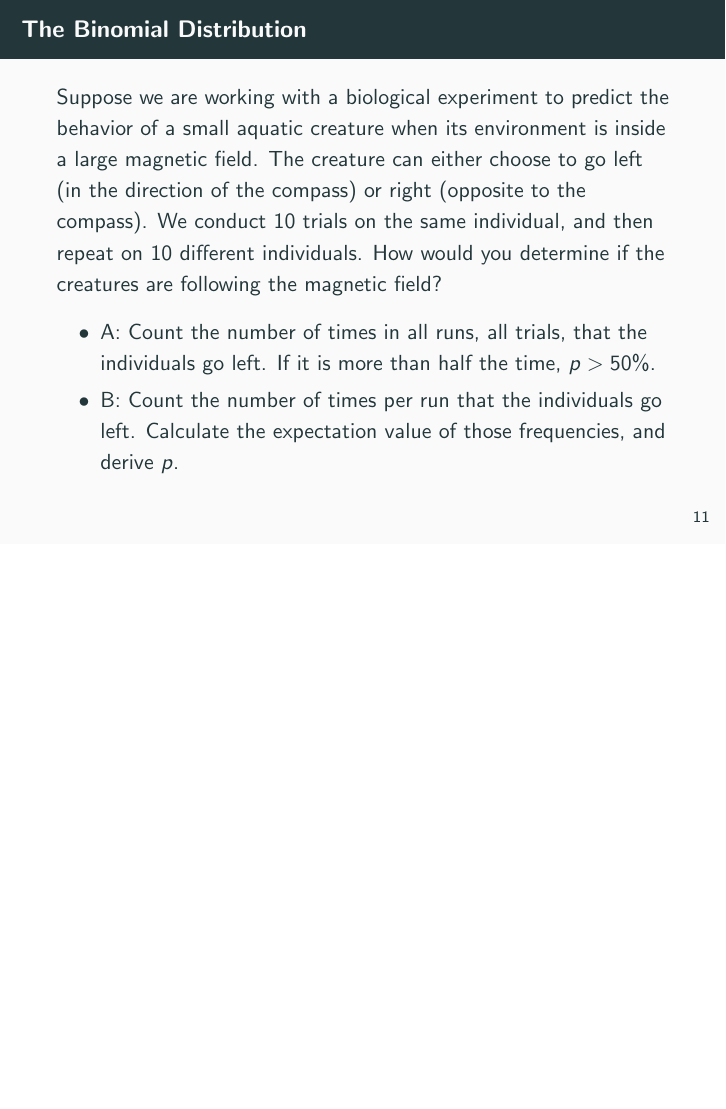
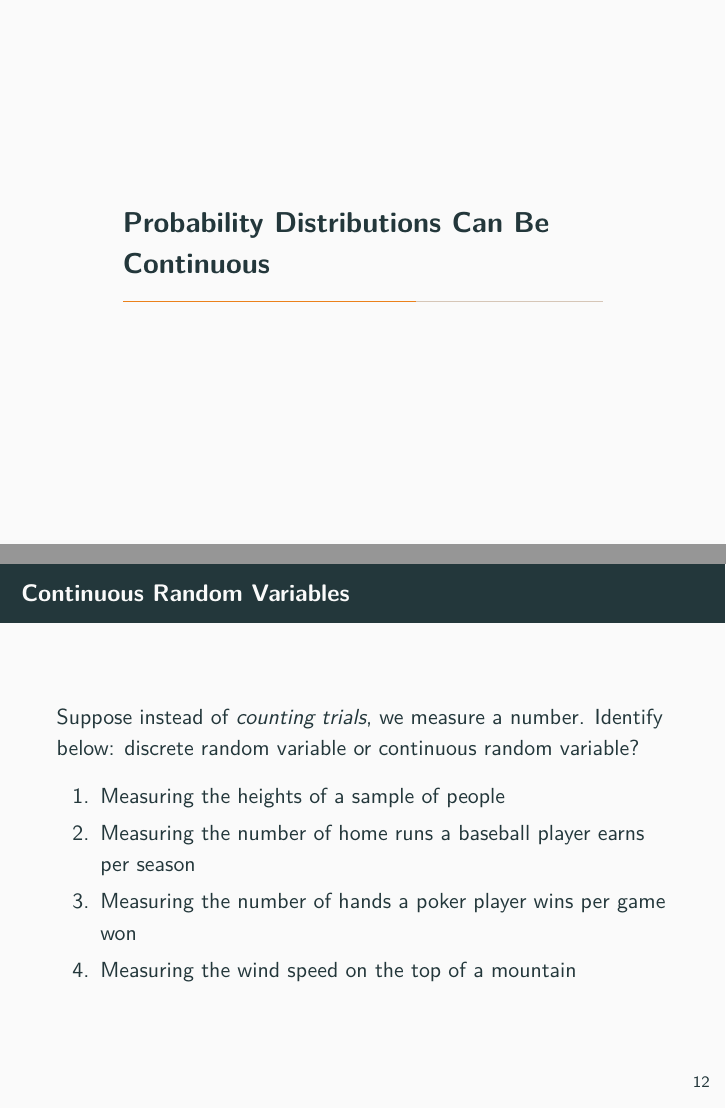
Before and after one commit to 918particle/ElementaryStatistics, LaTeX slides (unit1/unit_1.1_lecture.tex): page 15 of 15 before the commit and pages 16 and 17 of 27 after it, the two joined at a grey line, the shorter picture padded with empty space. The pictures show the PDF file unit1/unit_1.1_lecture.pdf that the author committed with the source.

Commit message:
Added 1.1 lecture notes and also Warm Up 11.

```diff
--- a/unit1/unit_1.1_lecture.tex
+++ b/unit1/unit_1.1_lecture.tex
@@ -168,3 +168,22 @@ Suppose we are working with a biological experiment to predict the behavior of a
 \end{itemize}
 \end{frame}
 
+\section{Probability Distributions Can Be Continuous}
+
+\begin{frame}{Continuous Random Variables}
+Suppose instead of \textit{counting trials}, we measure a number.  Identify below: discrete random variable or continuous random variable?
+\begin{enumerate}
+\item Measuring the heights of a sample of people
+\item Measuring the number of home runs a baseball player earns per season
+\item Measuring the number of hands a poker player wins per game won
+\item Measuring the wind speed on the top of a mountain
+\end{enumerate}
+\end{frame}
+
+\begin{frame}{Continuous Random Variables}
+\begin{figure}
+\centering
+\includegraphics[width=8cm]{figures/uniform.png}
+\caption{\label{fig:uniform} A uniform PDF of a \textit{continuous random variable.}}
+\end{figure}
+\begin{itemize}
@@ -170,0 +193,35 @@ Suppose we are working with a biological experiment to predict the behavior of a
+\end{itemize}
+\end{frame}
+
+\begin{frame}{Continuous Random Variables}
+\begin{figure}
+\centering
+\includegraphics[width=8cm]{figures/uniform.png}
+\caption{\label{fig:uniform} A uniform PDF of a \textit{continuous random variable.}}
+\end{figure}
+\begin{itemize}
+\item Normalization: $p(x) = 1/(b-a)$
+\item Probability that $x_1 < x < x_2$? $(x_2 - x_1)/(x_2 + x_1)$
+\item $E[x] = \mu = (b+a)/2$, $\sqrt{Var[x]} = \sigma = \sqrt{(b-a)^2/12}$
+\end{itemize}
+\end{frame}
+
+\begin{frame}{Continuous Random Variables}
+\begin{figure}
+\centering
+\includegraphics[width=8cm]{figures/exp.png}
+\caption{\label{fig:exp} An exponential PDF of a \textit{continuous random variable.}}
+\end{figure}
+\end{frame}
+
+\begin{frame}{Continuous Random Variables}
+\begin{figure}
+\centering
+\includegraphics[width=8cm]{figures/normal.png}
+\caption{\label{fig:norm} A normal distribution PDF of a \textit{continuous random variable.}}
+\end{figure}
+\end{frame}
+
+\begin{frame}{Continuous Random Variables}
+Suppose we record the volume of milk a baby drinks per feeding when between the ages of 0-3 months.  The volumes are \textbf{\alert{uniformly}} distributed between 3.0 and 4.0 ounces per feeding.  We record 100 measurements.
+\begin{itemize}
@@ -170,0 +232,10 @@ Suppose we are working with a biological experiment to predict the behavior of a
+\end{itemize}
+\end{frame}
+
+\begin{frame}{Continuous Random Variables}
+Suppose we record the volume of milk a baby drinks per feeding when between the ages of 0-3 months.  The volumes are \textbf{\alert{uniformly}} distributed between 3.0 and 4.0 ounces per feeding.  We record 100 measurements.
+\begin{itemize}
+\item What are the quartiles of the data?
+\item What is the 90th percentile of the data?
+\end{itemize}
+\end{frame}
```
Also changed, not shown: unit1/WarmUps/WarmUp11.tex (added, +23 -0 lines), unit1/WarmUps/WarmUp11.pdf (added), unit1/figures/exp.png (added), unit1/figures/normal.png (added), unit1/figures/uniform.png (added), unit1/unit_1.1_lecture.pdf, unit1/unit_1.1_lecture.tex (40 more changed lines).
